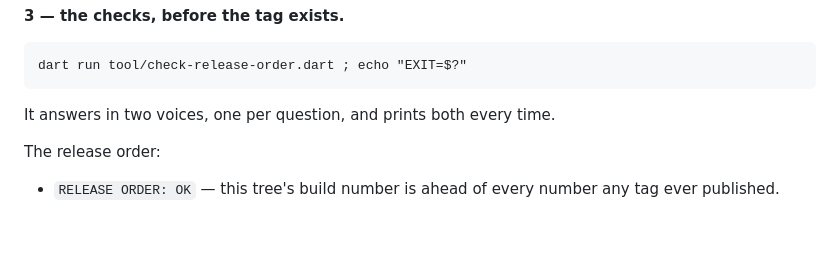
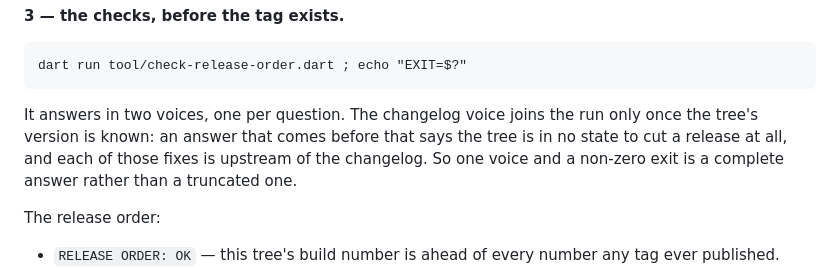
Before and after one commit to shinKatana0/shelfscan, a Markdown page: CONTRIBUTING.md, the part around the change. GitHub-like rendering; blank space fills up the shorter version.

Commit message:
T-0419: the changelog voice joins a run, it does not attend every one
CONTRIBUTING.md's release section promised the check "prints both every
time". Six branches print one: the five judge() returns that never reach
_withChangelog -- a missing pubspec, a pubspec with no top-level version,
the two disagreeing, a version that is not MAJOR.MINOR.PATCH+BUILD, and a
tree with no build number -- plus git not answering at all, which is
upstream of judge. Measured by calling judge over invented text with a
complete changelog supplied in every case, so the silence is the tool not
asking rather than nothing to say.

The replacement is the wording already in the doc comment above
_withChangelog, so the fact is stated once rather than twice.

````diff
--- a/CONTRIBUTING.md
+++ b/CONTRIBUTING.md
@@ -132,7 +132,11 @@ as green on a second artefact built at `+2` as on the first.
 dart run tool/check-release-order.dart ; echo "EXIT=$?"
 ```
 
-It answers in two voices, one per question, and prints both every time.
+It answers in two voices, one per question. The changelog voice joins the run
+only once the tree's version is known: an answer that comes before that says
+the tree is in no state to cut a release at all, and each of those fixes is
+upstream of the changelog. So one voice and a non-zero exit is a complete
+answer rather than a truncated one.
 
 The release order:
 
````
